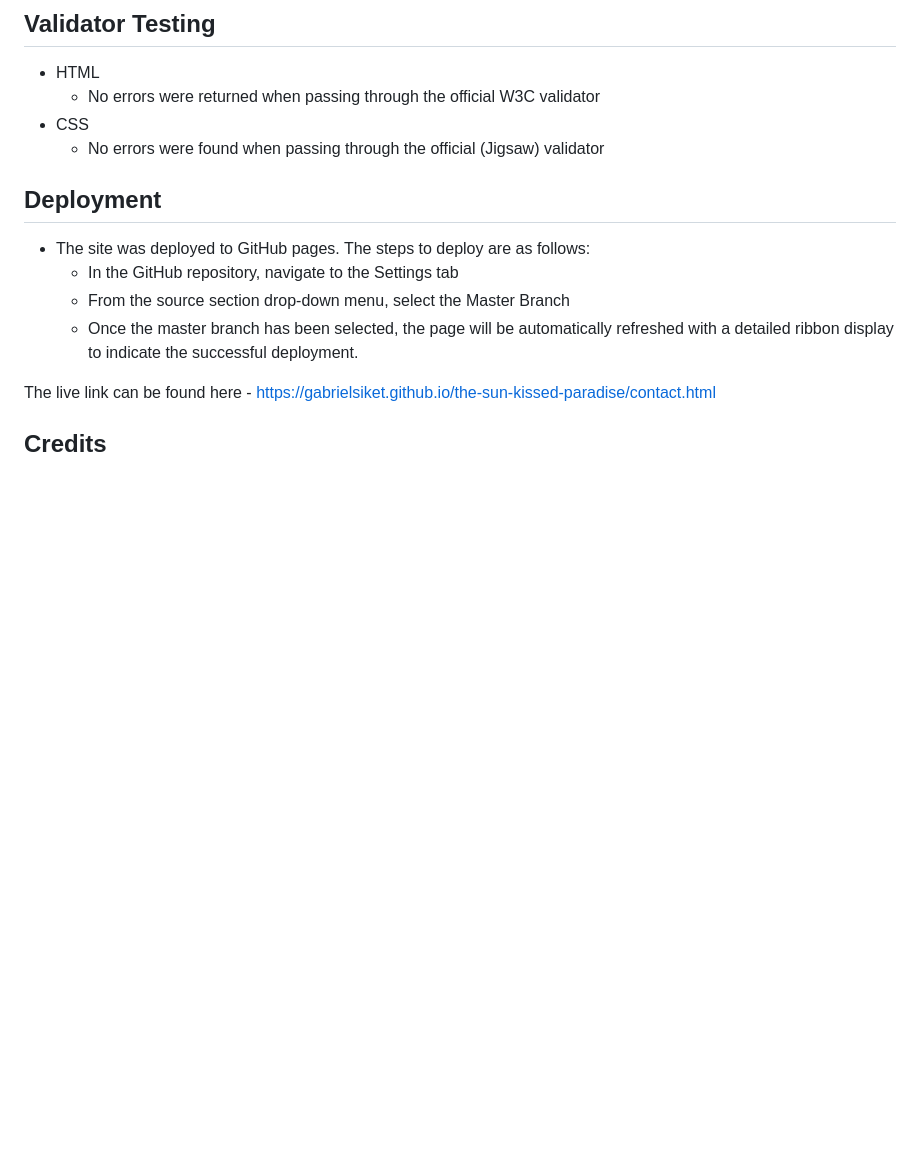
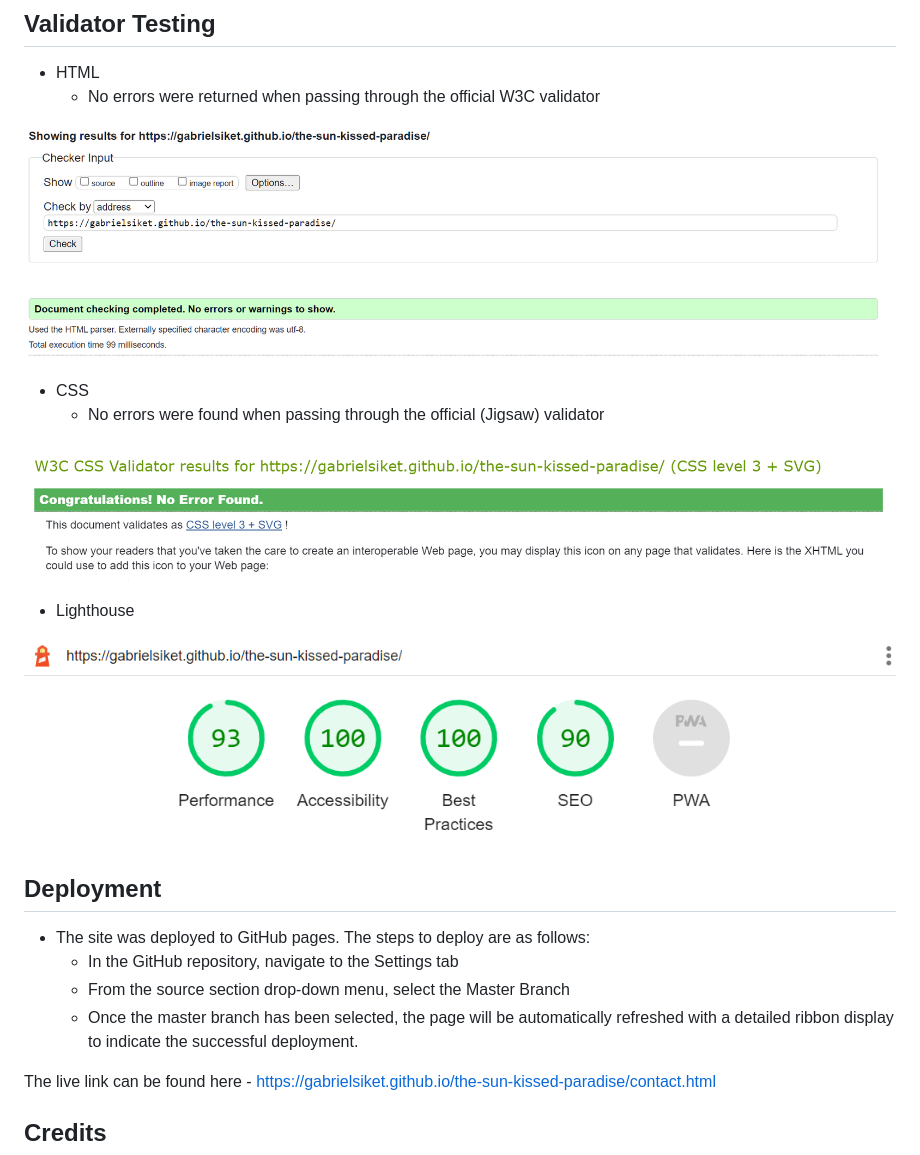
Before and after one commit to GabrielSiket/my-city, a Markdown page: README.md, the part around the change printed below. Rendered like a GitHub page; pictures changed too: assets/images/css-check.png (added), assets/images/html-check.png (added), assets/images/lighthouse.png (added); blank space fills up the shorter version.

```diff
--- a/README.md
+++ b/README.md
@@ -55,8 +57,17 @@
 
 * HTML
     * No errors were returned when passing through the official W3C validator
+
+![html check](assets/images/html-check.png)
+
 * CSS
     * No errors were found when passing through the official (Jigsaw) validator
+
+![css check](assets/images/css-check.png)
+
+* Lighthouse
+
+![lighthouse](assets/images/lighthouse.png)
 
 ## Deployment
 
```
Also changed, not shown: other parts of README.md (+2 -0 lines), 1 other file.
